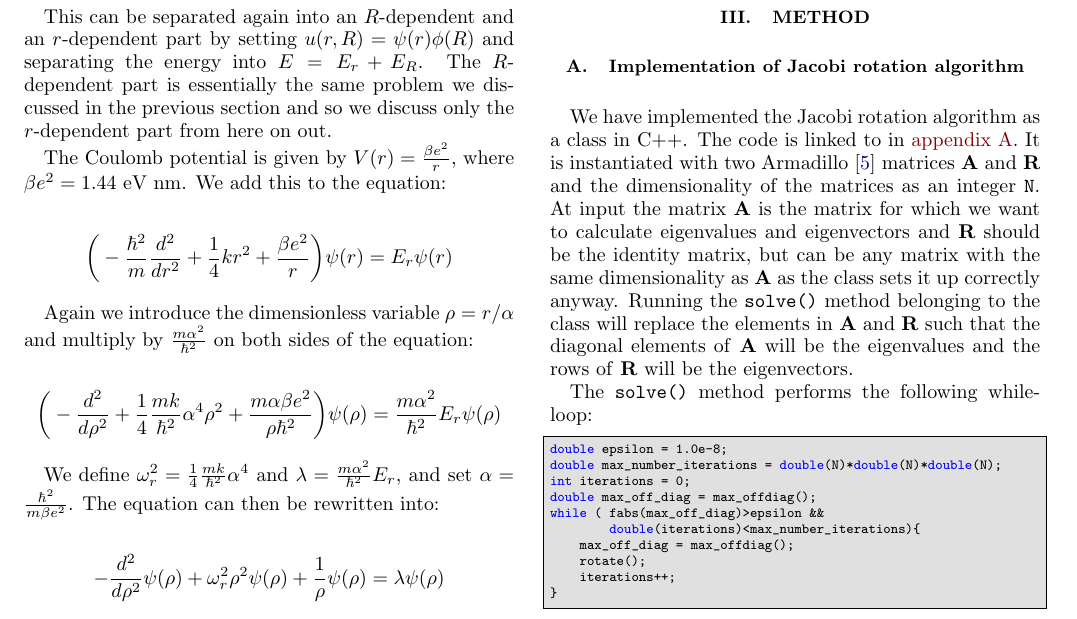
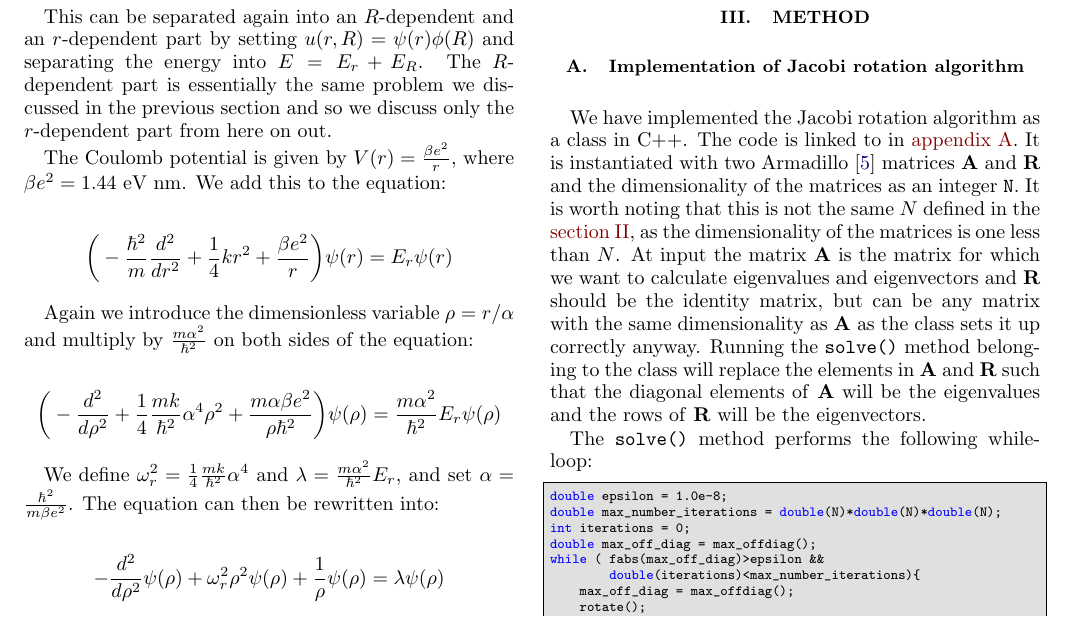
Before and after one commit to eivinsto/FYS3150_Project2, a LaTeX paper (doc/Project_2_FYS3150.tex): part of page 4 of 6, cut so that both start at the same text. Compiled offline with pdfLaTeX.

Commit message:
Small comment added on N

```diff
--- a/doc/Project_2_FYS3150.tex
+++ b/doc/Project_2_FYS3150.tex
@@ -424,7 +424,7 @@ This can similarly be solved using the Jacobi rotation method as the matrix is s
 
 \subsection{Implementation of Jacobi rotation algorithm} \label{III:a}
 
-We have implemented the Jacobi rotation algorithm as a class in C++. The code is linked to in \hyperref[A]{appendix A}. It is instantiated with two Armadillo \citep{Armadillo} matrices \textbf{A} and \textbf{R} and the dimensionality of the matrices as an integer \verb+N+. At input the matrix \textbf{A} is the matrix for which we want to calculate eigenvalues and eigenvectors and \textbf{R} should be the identity matrix, but can be any matrix with the same dimensionality as \textbf{A} as the class sets it up correctly anyway. Running the \verb+solve()+ method belonging to the class will replace the elements in \textbf{A} and \textbf{R} such that the diagonal elements of \textbf{A} will be the eigenvalues and the rows of \textbf{R} will be the eigenvectors.
+We have implemented the Jacobi rotation algorithm as a class in C++. The code is linked to in \hyperref[A]{appendix A}. It is instantiated with two Armadillo \citep{Armadillo} matrices \textbf{A} and \textbf{R} and the dimensionality of the matrices as an integer \verb+N+. It is worth noting that this is not the same $N$ defined in the \hyperref[sec:II]{section II}, as the dimensionality of the matrices is one less than $N$. At input the matrix \textbf{A} is the matrix for which we want to calculate eigenvalues and eigenvectors and \textbf{R} should be the identity matrix, but can be any matrix with the same dimensionality as \textbf{A} as the class sets it up correctly anyway. Running the \verb+solve()+ method belonging to the class will replace the elements in \textbf{A} and \textbf{R} such that the diagonal elements of \textbf{A} will be the eigenvalues and the rows of \textbf{R} will be the eigenvectors.
 
 The \verb+solve()+ method performs the following while-loop:
 
```
